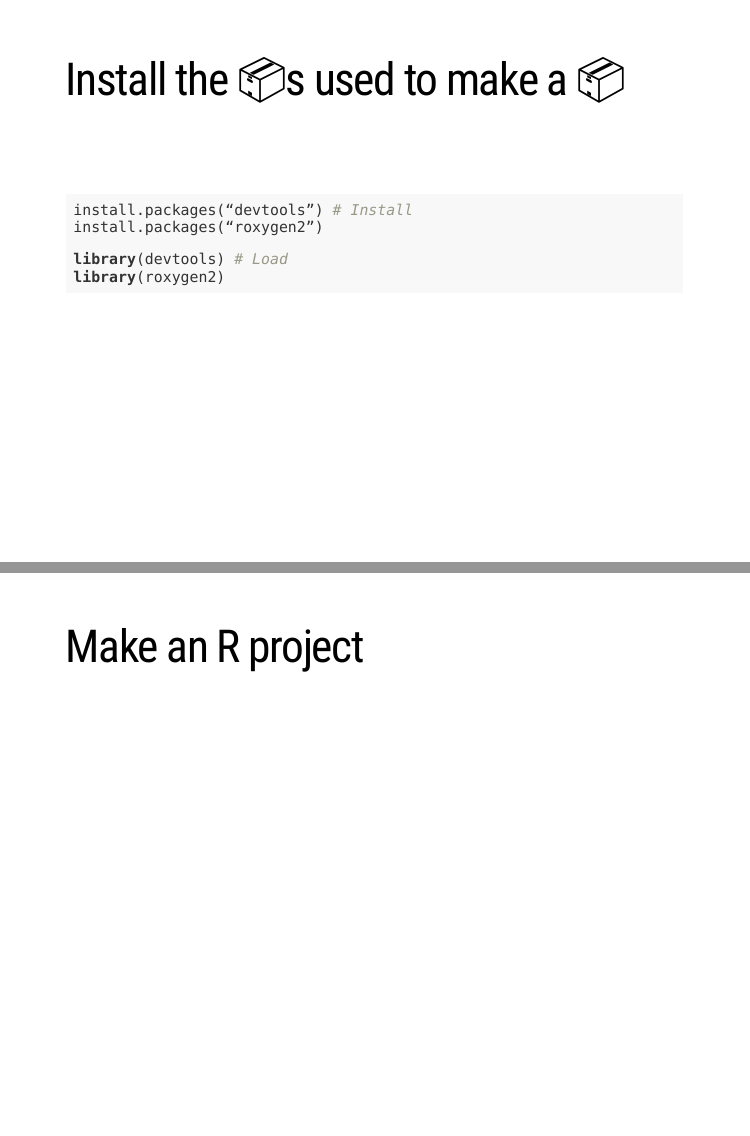
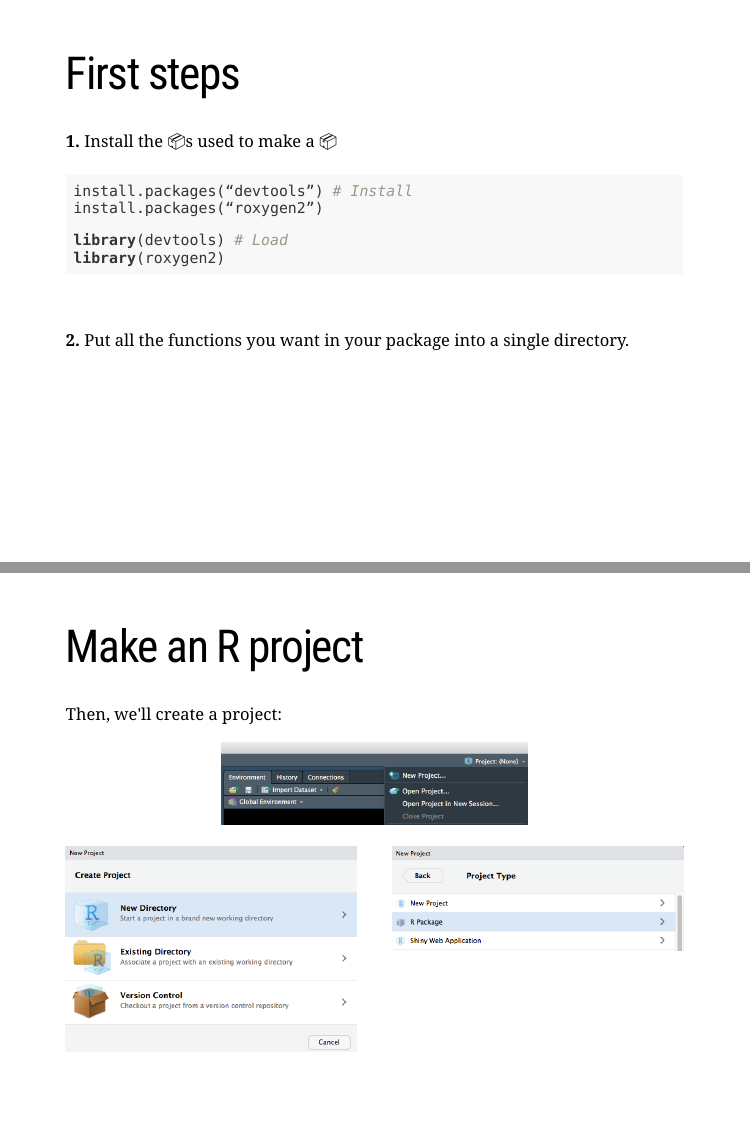
Before and after one commit to katherinesimeon/make-r-packages, an R Markdown document (2019-03-07-slides/2019-03-07-slides.Rmd): pages 4 and 5 of 5, joined at a grey line. The pictures show the slides in the output file 2019-03-07-slides/2019-03-07-slides.html that the author committed with the source; the slides are laid out offline by our stand-in for remark.js, each with all of its steps uncovered, in fonts that may differ from those the slides ask for, and without slide numbers, shadows or browser add-ons; a font, style sheet, LaTeX package, included part or bibliography that could not be used is replaced or left out.

Commit message:
more slides

````diff
--- a/2019-03-07-slides/2019-03-07-slides.Rmd
+++ b/2019-03-07-slides/2019-03-07-slides.Rmd
@@ -71,9 +71,9 @@ To demonstrate the basics of creating a package in R.
 
 ---
 
-# Install the 📦s used to make a 📦
+# First steps
 
-<br>
+**1.** Install the 📦s used to make a 📦
 
 ```{r eval=FALSE}
 install.packages(“devtools”) # Install
@@ -83,7 +83,26 @@ library(devtools) # Load
 library(roxygen2)
 ```
 
+<br>
+
+**2.** Put all the functions you want in your package into a single directory.
 
 ---
 
 # Make an R project
+
+Then, we'll create a project:
+
+.center[ <img src="img/Rproj1.png" height="100px" /> ]
+
+--
+
+.pull-left[
+<img src="img/Rproj2.png" />
+]
+
+--
+
+.pull-right[
+<img src="img/Rproj3.png" />
+]
````
Also changed, not shown: 2019-03-07-slides/2019-03-07-slides.html, 2019-03-07-slides/img/Rproj1.png (added), 2019-03-07-slides/img/Rproj2.png (added), 2019-03-07-slides/img/Rproj3.png (added), 3 other files.
